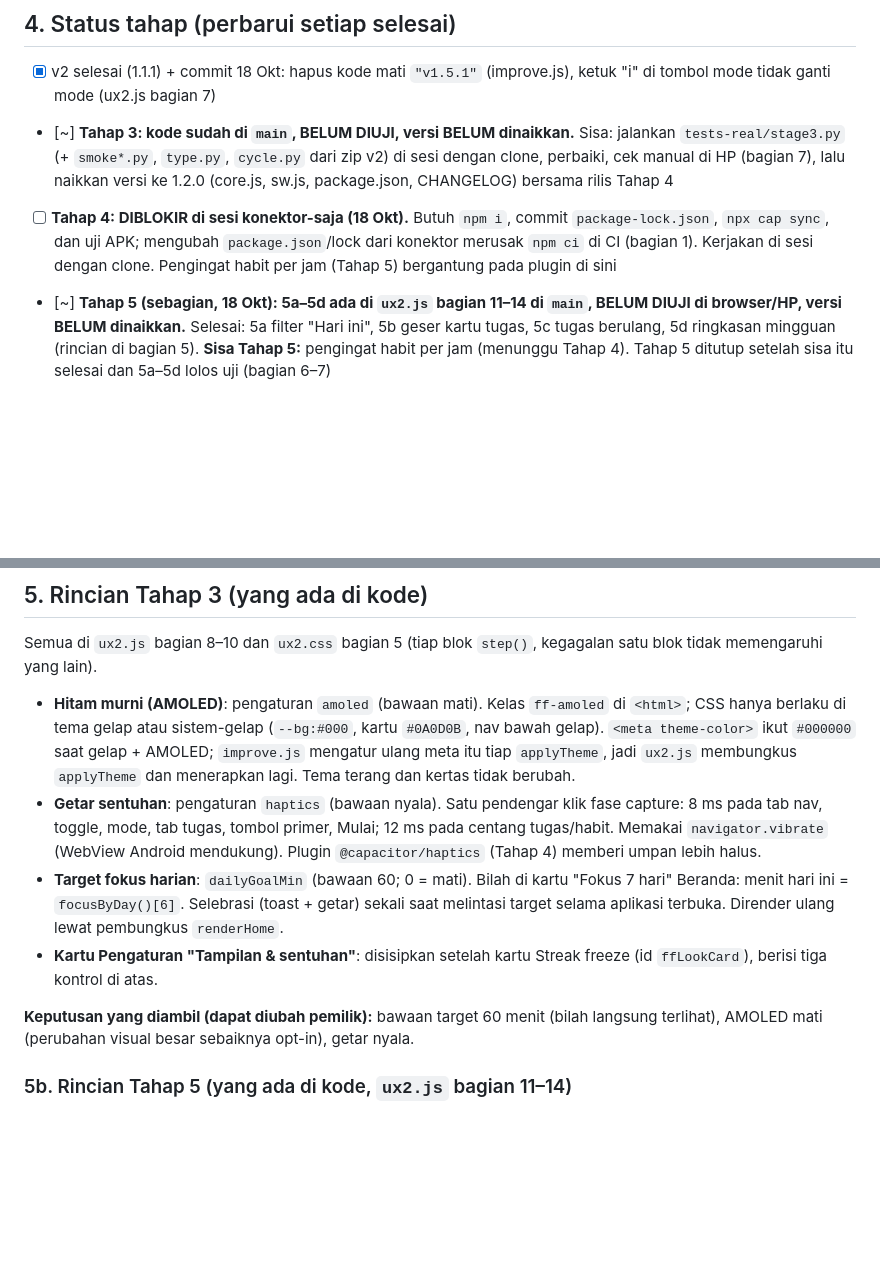
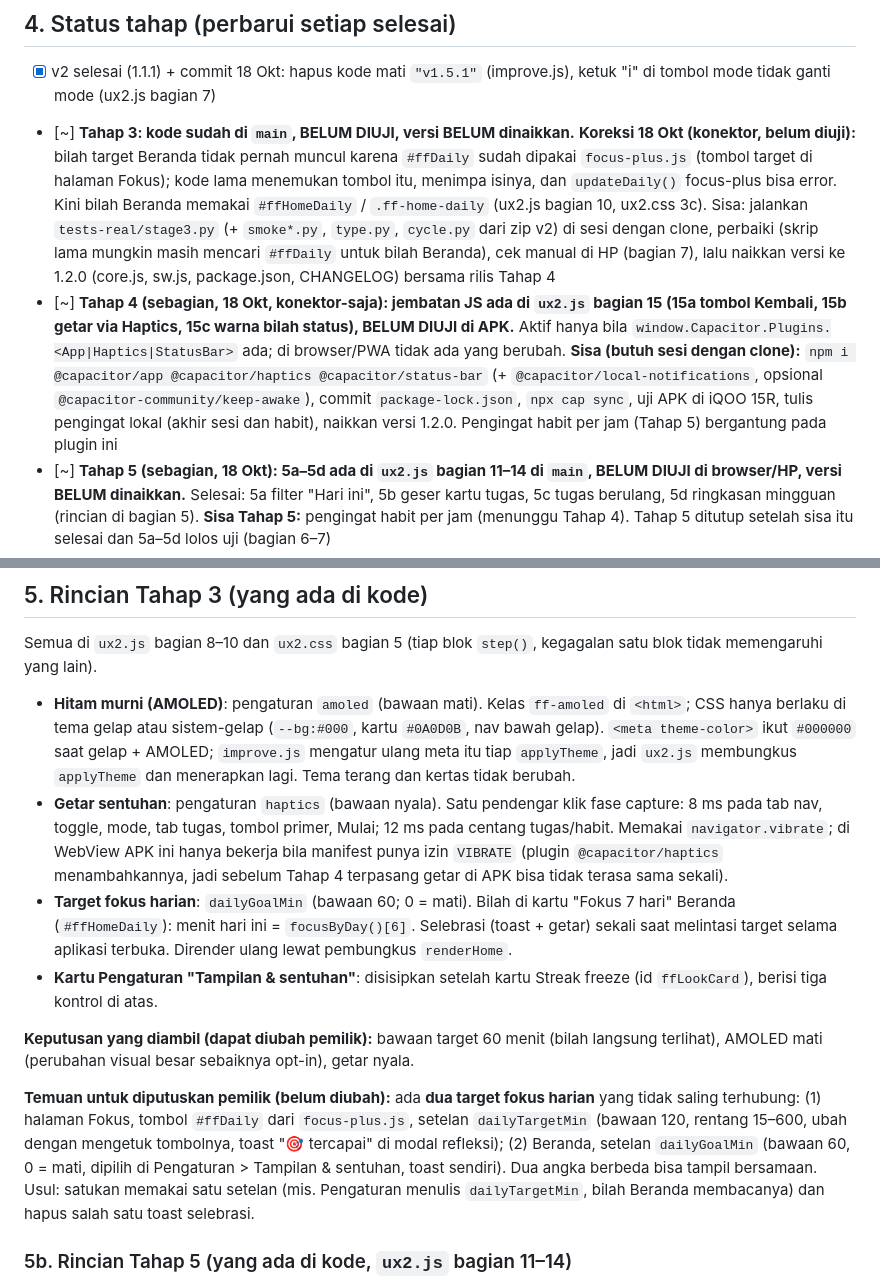
Before and after one commit to sherlocomp-cyber/focus-flow, a Markdown page: HANDOFF-focus-flow-v3.md, 2 parts joined by grey strips. Rendered like a GitHub page; blank space fills up the shorter version.

```diff
--- a/HANDOFF-focus-flow-v3.md
+++ b/HANDOFF-focus-flow-v3.md
@@ -43,8 +44,8 @@ Alasan tombol Kembali ditunda ke Tahap 4: memakai `history.pushState` dari lapis
 ## 4. Status tahap (perbarui setiap selesai)
 
 - [x] v2 selesai (1.1.1) + commit 18 Okt: hapus kode mati `"v1.5.1"` (improve.js), ketuk "i" di tombol mode tidak ganti mode (ux2.js bagian 7)
-- [~] **Tahap 3: kode sudah di `main`, BELUM DIUJI, versi BELUM dinaikkan.** Sisa: jalankan `tests-real/stage3.py` (+ `smoke*.py`, `type.py`, `cycle.py` dari zip v2) di sesi dengan clone, perbaiki, cek manual di HP (bagian 7), lalu naikkan versi ke 1.2.0 (core.js, sw.js, package.json, CHANGELOG) bersama rilis Tahap 4
-- [ ] **Tahap 4: DIBLOKIR di sesi konektor-saja (18 Okt).** Butuh `npm i`, commit `package-lock.json`, `npx cap sync`, dan uji APK; mengubah `package.json`/lock dari konektor merusak `npm ci` di CI (bagian 1). Kerjakan di sesi dengan clone. Pengingat habit per jam (Tahap 5) bergantung pada plugin di sini
+- [~] **Tahap 3: kode sudah di `main`, BELUM DIUJI, versi BELUM dinaikkan.** **Koreksi 18 Okt (konektor, belum diuji):** bilah target Beranda tidak pernah muncul karena `#ffDaily` sudah dipakai `focus-plus.js` (tombol target di halaman Fokus); kode lama menemukan tombol itu, menimpa isinya, dan `updateDaily()` focus-plus bisa error. Kini bilah Beranda memakai `#ffHomeDaily` / `.ff-home-daily` (ux2.js bagian 10, ux2.css 3c). Sisa: jalankan `tests-real/stage3.py` (+ `smoke*.py`, `type.py`, `cycle.py` dari zip v2) di sesi dengan clone, perbaiki (skrip lama mungkin masih mencari `#ffDaily` untuk bilah Beranda), cek manual di HP (bagian 7), lalu naikkan versi ke 1.2.0 (core.js, sw.js, package.json, CHANGELOG) bersama rilis Tahap 4
+- [~] **Tahap 4 (sebagian, 18 Okt, konektor-saja): jembatan JS ada di `ux2.js` bagian 15 (15a tombol Kembali, 15b getar via Haptics, 15c warna bilah status), BELUM DIUJI di APK.** Aktif hanya bila `window.Capacitor.Plugins.<App|Haptics|StatusBar>` ada; di browser/PWA tidak ada yang berubah. **Sisa (butuh sesi dengan clone):** `npm i @capacitor/app @capacitor/haptics @capacitor/status-bar` (+ `@capacitor/local-notifications`, opsional `@capacitor-community/keep-awake`), commit `package-lock.json`, `npx cap sync`, uji APK di iQOO 15R, tulis pengingat lokal (akhir sesi dan habit), naikkan versi 1.2.0. Pengingat habit per jam (Tahap 5) bergantung pada plugin ini
 - [~] **Tahap 5 (sebagian, 18 Okt): 5a–5d ada di `ux2.js` bagian 11–14 di `main`, BELUM DIUJI di browser/HP, versi BELUM dinaikkan.** Selesai: 5a filter "Hari ini", 5b geser kartu tugas, 5c tugas berulang, 5d ringkasan mingguan (rincian di bagian 5). **Sisa Tahap 5:** pengingat habit per jam (menunggu Tahap 4). Tahap 5 ditutup setelah sisa itu selesai dan 5a–5d lolos uji (bagian 6–7)
 - [~] **Tahap 6 (sebagian, 18 Okt, konektor-saja):** **6a selesai, BELUM DIUJI:** Wake Lock ganda dihapus dari `features.js` (zen, bagian 3); yang tersisa hanya `improve.js` bagian 10 (`syncWakeLock`). Cek di HP: layar tetap menyala saat timer jalan, dan mati normal setelah jeda/reset. **Catatan, tidak diubah:** guard `wakePending` di `improve.js` ikut dihapus oleh `finally` pada jalur `return` awal, jadi permintaan kunci bisa tumpang tindih bila `request()` lebih lambat dari 250 ms (kecil kemungkinannya; perbaikan: pindahkan pengecekan `wakePending` ke luar `try`). **Sisa:** `.setting-row` ganda (di `styles.css` ada dua aturan; hasil akhirnya gap 8px dan font 12px; menghapus salah satu mengubah tampilan, jadi tunggu uji visual), emoji vs tema kertas (butuh pemeriksaan visual di tema kertas), `build-apk.yml` ganda (butuh CI)
 
@@ -53,11 +54,13 @@ Alasan tombol Kembali ditunda ke Tahap 4: memakai `history.pushState` dari lapis
 Semua di `ux2.js` bagian 8–10 dan `ux2.css` bagian 5 (tiap blok `step()`, kegagalan satu blok tidak memengaruhi yang lain).
 
 - **Hitam murni (AMOLED)**: pengaturan `amoled` (bawaan mati). Kelas `ff-amoled` di `<html>`; CSS hanya berlaku di tema gelap atau sistem-gelap (`--bg:#000`, kartu `#0A0D0B`, nav bawah gelap). `<meta theme-color>` ikut `#000000` saat gelap + AMOLED; `improve.js` mengatur ulang meta itu tiap `applyTheme`, jadi `ux2.js` membungkus `applyTheme` dan menerapkan lagi. Tema terang dan kertas tidak berubah.
-- **Getar sentuhan**: pengaturan `haptics` (bawaan nyala). Satu pendengar klik fase capture: 8 ms pada tab nav, toggle, mode, tab tugas, tombol primer, Mulai; 12 ms pada centang tugas/habit. Memakai `navigator.vibrate` (WebView Android mendukung). Plugin `@capacitor/haptics` (Tahap 4) memberi umpan lebih halus.
-- **Target fokus harian**: `dailyGoalMin` (bawaan 60; 0 = mati). Bilah di kartu "Fokus 7 hari" Beranda: menit hari ini = `focusByDay()[6]`. Selebrasi (toast + getar) sekali saat melintasi target selama aplikasi terbuka. Dirender ulang lewat pembungkus `renderHome`.
+- **Getar sentuhan**: pengaturan `haptics` (bawaan nyala). Satu pendengar klik fase capture: 8 ms pada tab nav, toggle, mode, tab tugas, tombol primer, Mulai; 12 ms pada centang tugas/habit. Memakai `navigator.vibrate`; di WebView APK ini hanya bekerja bila manifest punya izin `VIBRATE` (plugin `@capacitor/haptics` menambahkannya, jadi sebelum Tahap 4 terpasang getar di APK bisa tidak terasa sama sekali).
+- **Target fokus harian**: `dailyGoalMin` (bawaan 60; 0 = mati). Bilah di kartu "Fokus 7 hari" Beranda (`#ffHomeDaily`): menit hari ini = `focusByDay()[6]`. Selebrasi (toast + getar) sekali saat melintasi target selama aplikasi terbuka. Dirender ulang lewat pembungkus `renderHome`.
 - **Kartu Pengaturan "Tampilan & sentuhan"**: disisipkan setelah kartu Streak freeze (id `ffLookCard`), berisi tiga kontrol di atas.
 
 **Keputusan yang diambil (dapat diubah pemilik):** bawaan target 60 menit (bilah langsung terlihat), AMOLED mati (perubahan visual besar sebaiknya opt-in), getar nyala.
+
+**Temuan untuk diputuskan pemilik (belum diubah):** ada **dua target fokus harian** yang tidak saling terhubung: (1) halaman Fokus, tombol `#ffDaily` dari `focus-plus.js`, setelan `dailyTargetMin` (bawaan 120, rentang 15–600, ubah dengan mengetuk tombolnya, toast "🎯 tercapai" di modal refleksi); (2) Beranda, setelan `dailyGoalMin` (bawaan 60, 0 = mati, dipilih di Pengaturan > Tampilan & sentuhan, toast sendiri). Dua angka berbeda bisa tampil bersamaan. Usul: satukan memakai satu setelan (mis. Pengaturan menulis `dailyTargetMin`, bilah Beranda membacanya) dan hapus salah satu toast selebrasi.
 
 ### 5b. Rincian Tahap 5 (yang ada di kode, `ux2.js` bagian 11–14)
 
```
Also changed, not shown: other parts of HANDOFF-focus-flow-v3.md (+22 -8 lines).
